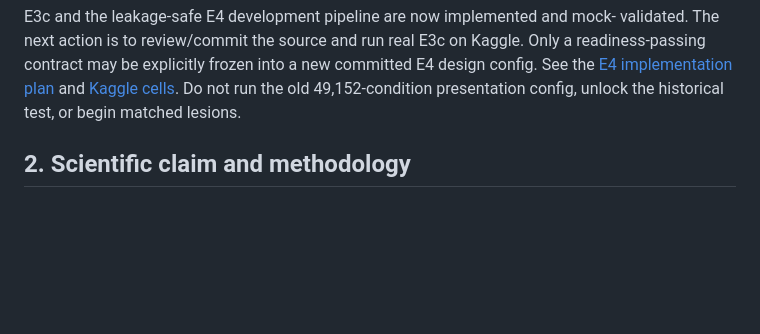
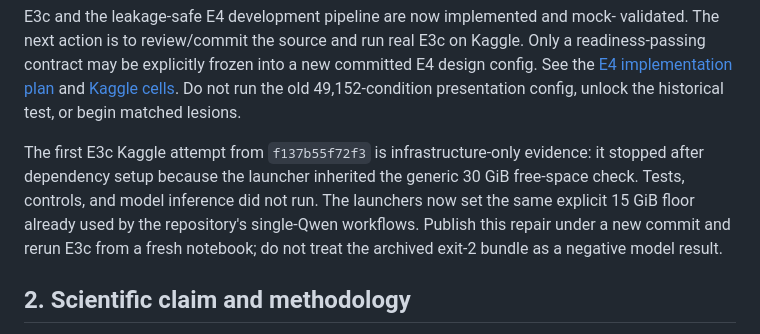
Before and after one commit to tanvirahmedkhan74/HiberMem, a Markdown page: HANDOFF.md, the part around the change. GitHub-like rendering; blank space fills up the shorter version.

Commit message:
Fix Kaggle storage preflight for E3c and E4

```diff
--- a/HANDOFF.md
+++ b/HANDOFF.md
@@ -24,6 +24,13 @@ Only a readiness-passing contract may be explicitly frozen into a new committed
 design config. See the [E4 implementation plan](docs/E4_PROSPECTIVE_IMPLEMENTATION_PLAN_2026-09-02.md)
 and [Kaggle cells](docs/E4_KAGGLE.md). Do not run the old 49,152-condition presentation
 config, unlock the historical test, or begin matched lesions.
+
+The first E3c Kaggle attempt from `f137b55f72f3` is infrastructure-only evidence:
+it stopped after dependency setup because the launcher inherited the generic 30 GiB
+free-space check. Tests, controls, and model inference did not run. The launchers now
+set the same explicit 15 GiB floor already used by the repository's single-Qwen
+workflows. Publish this repair under a new commit and rerun E3c from a fresh notebook;
+do not treat the archived exit-2 bundle as a negative model result.
 
 ## 2. Scientific claim and methodology
 
```
Also changed, not shown: CHANGELOG.md (+6 -0 lines), docs/E4_KAGGLE.md (+4 -0 lines).
